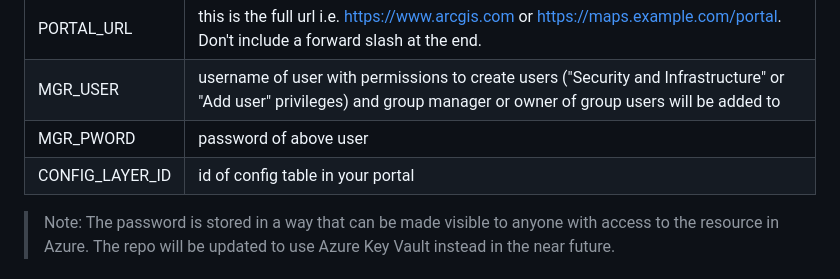
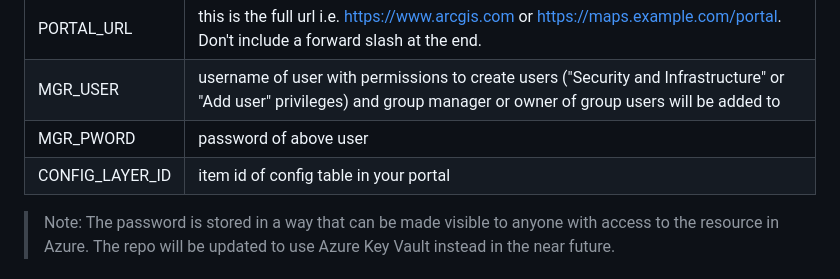
Before and after one commit to keiranbray/arcgis-self-service-onboarding, a Markdown page: README.md, the part around the change. GitHub-like rendering.

```diff
--- a/README.md
+++ b/README.md
@@ -87,7 +87,7 @@ We also need to add the following environment variables into azure static web ap
 |PORTAL_URL | this is the full url i.e. https://www.arcgis.com or https://maps.example.com/portal. Don't include a forward slash at the end.|
 |MGR_USER | username of user with permissions to create users ("Security and Infrastructure" or "Add user" privileges) and group manager or owner of group users will be added to |
 |MGR_PWORD | password of above user|
-|CONFIG_LAYER_ID | id of config table in your portal|
+|CONFIG_LAYER_ID | item id of config table in your portal|
 
 > Note: The password is stored in a way that can be made visible to anyone with access to the resource in Azure. The repo will be updated to use Azure Key Vault instead in the near future.
 
```
